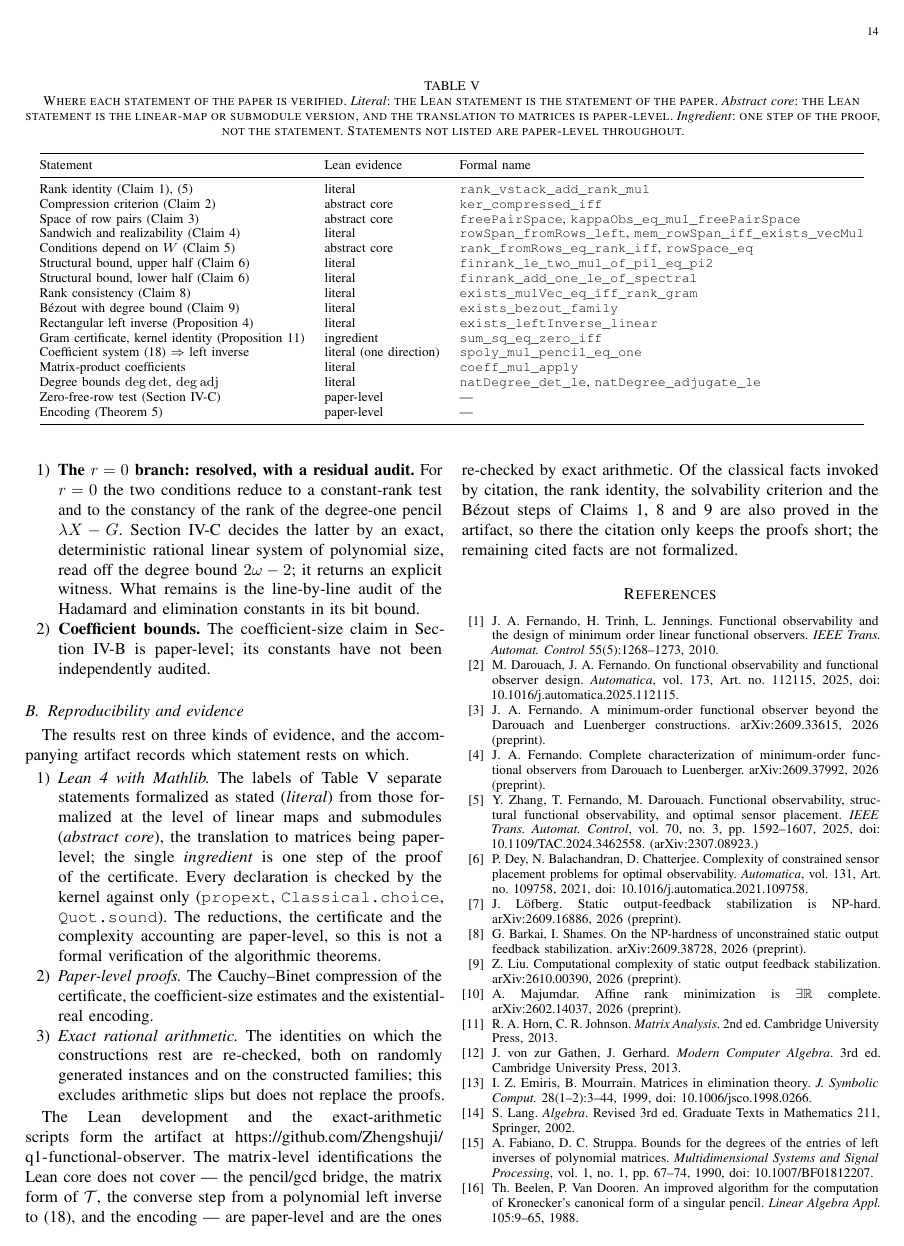
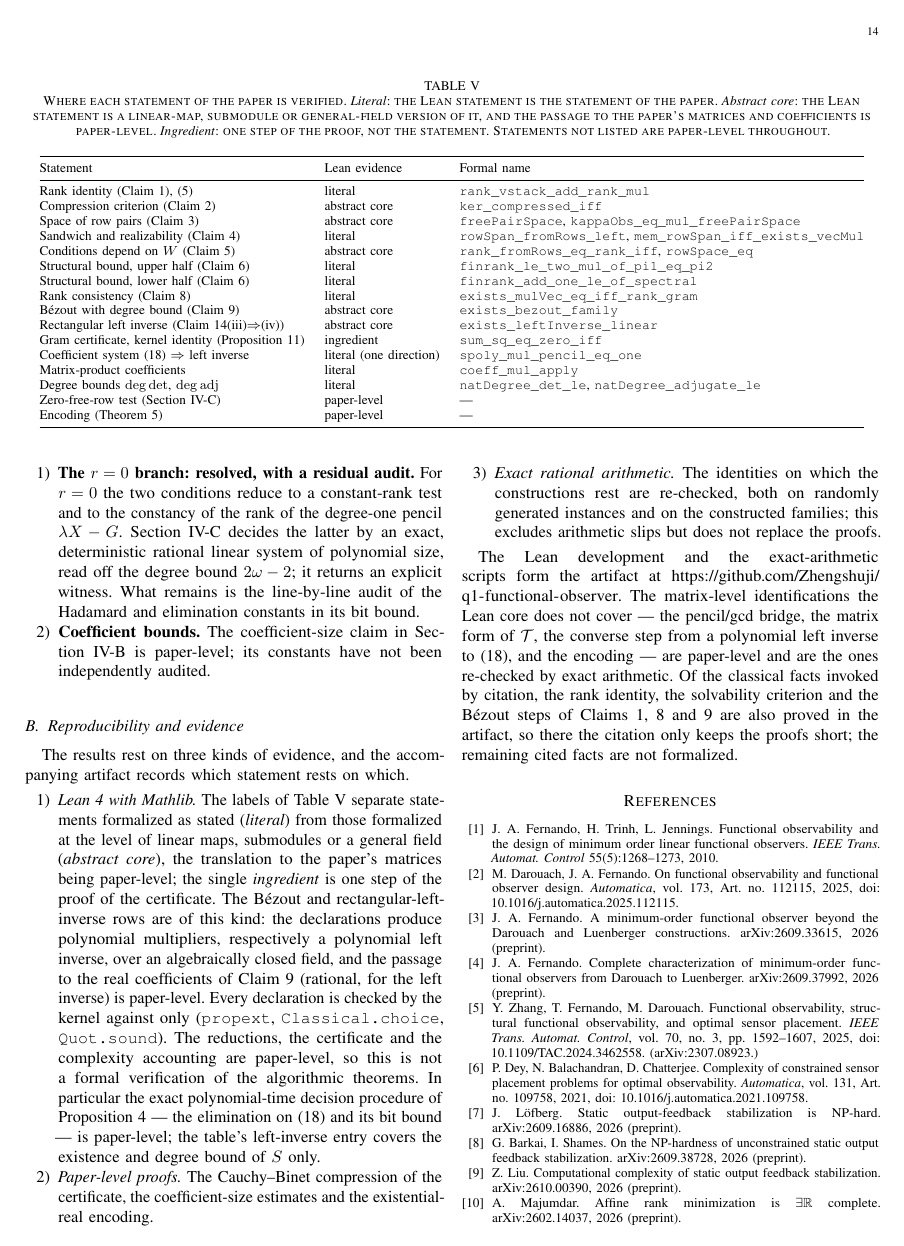
Before and after one commit to Zhengshuji/q1-functional-observer, a LaTeX paper (paper/paper_I_dec.tex): page 14 of 15. Compiled offline with pdfLaTeX.

Commit message:
lean: Audit.lean now covers TightDim/BoundLower/gram-rank declarations; Paper I evidence table regraded (Bezout abstract core, left-inverse row scoped); LEAN_MAP synced

```diff
--- a/paper/paper_I_dec.tex
+++ b/paper/paper_I_dec.tex
@@ -1663,9 +1663,10 @@ paper does not claim, and the evidence behind each statement, is recorded in Sec
 \begin{table*}[!t]
 \centering
 \caption{Where each statement of the paper is verified. \emph{Literal}: the Lean statement is the
-statement of the paper. \emph{Abstract core}: the Lean statement is the linear-map or submodule
-version, and the translation to matrices is paper-level. \emph{Ingredient}: one step of the proof,
-not the statement. Statements not listed are paper-level throughout.}
+statement of the paper. \emph{Abstract core}: the Lean statement is a linear-map, submodule or
+general-field version of it, and the passage to the paper's matrices and coefficients is
+paper-level. \emph{Ingredient}: one step of the proof, not the statement. Statements not listed
+are paper-level throughout.}
 \label{tab:evidence}
 \footnotesize
 \begin{tabular}{@{}lll@{}}
@@ -1688,8 +1689,8 @@ Structural bound, lower half (Claim~\ref{lem:struct}) & literal &
 \texttt{finrank\_add\_one\_le\_of\_spectral} \\
 Rank consistency (Claim~\ref{lem:rankcons}) & literal &
 \texttt{exists\_mulVec\_eq\_iff\_rank\_gram} \\
-B\'ezout with degree bound (Claim~\ref{lem:bezout}) & literal & \texttt{exists\_bezout\_family} \\
-Rectangular left inverse (Proposition~\ref{prop:zero}) & literal &
+B\'ezout with degree bound (Claim~\ref{lem:bezout}) & abstract core & \texttt{exists\_bezout\_family} \\
+Rectangular left inverse (Claim~\ref{lem:zero}(iii)$\Rightarrow$(iv)) & abstract core &
 \texttt{exists\_leftInverse\_linear} \\
 Gram certificate, kernel identity (Proposition~\ref{prop:gram}) & ingredient &
 \texttt{sum\_sq\_eq\_zero\_iff} \\
@@ -1743,12 +1744,18 @@ The results rest on three kinds of evidence, and the accompanying artifact recor
 
 \begin{enumerate}
 \item \emph{Lean~4 with Mathlib.} The labels of Table~\ref{tab:evidence} separate statements
-formalized as stated (\emph{literal}) from those formalized at the level of linear maps and
-submodules (\emph{abstract core}), the translation to matrices being paper-level; the single
-\emph{ingredient} is one step of the proof of the certificate. Every declaration is checked by the
+formalized as stated (\emph{literal}) from those formalized at the level of linear maps,
+submodules or a general field (\emph{abstract core}), the translation to the paper's matrices being
+paper-level; the single \emph{ingredient} is one step of the proof of the certificate. The
+B\'ezout and rectangular-left-inverse rows are of this kind: the declarations produce polynomial
+multipliers, respectively a polynomial left inverse, over an algebraically closed field, and the
+passage to the real coefficients of Claim~\ref{lem:bezout} (rational, for the left inverse) is
+paper-level. Every declaration is checked by the
 kernel against only (\texttt{propext}, \texttt{Classical.choice}, \texttt{Quot.sound}). The
 reductions, the certificate and the complexity accounting are paper-level, so this is not a formal
-verification of the algorithmic theorems.
+verification of the algorithmic theorems. In particular the exact polynomial-time decision
+procedure of Proposition~\ref{prop:zero} --- the elimination on \eqref{eq:R0} and its bit bound ---
+is paper-level; the table's left-inverse entry covers the existence and degree bound of $S$ only.
 \item \emph{Paper-level proofs.} The Cauchy--Binet compression of the certificate, the coefficient-size estimates and the existential-real encoding.
 \item \emph{Exact rational arithmetic.} The identities on which the constructions rest are re-checked, both on randomly generated instances and on the constructed families; this excludes arithmetic slips but does not replace the proofs.
 \end{enumerate}
```
Also changed, not shown: paper/LEAN_MAP.md (+6 -24 lines), paper/paper_I_dec.pdf, 1 other file.
